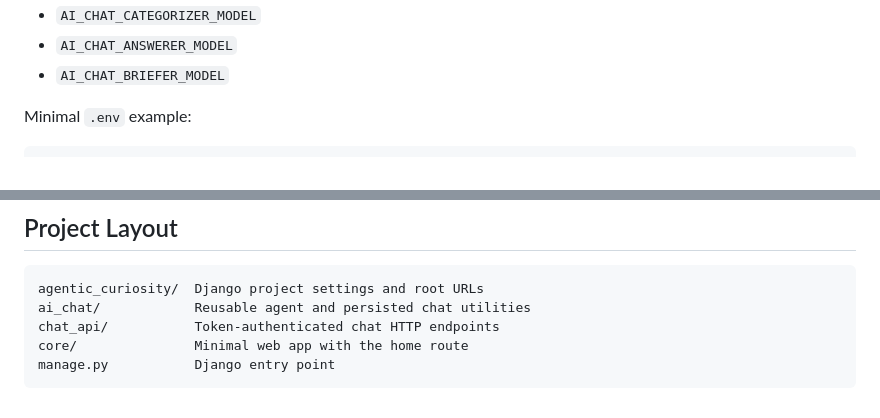
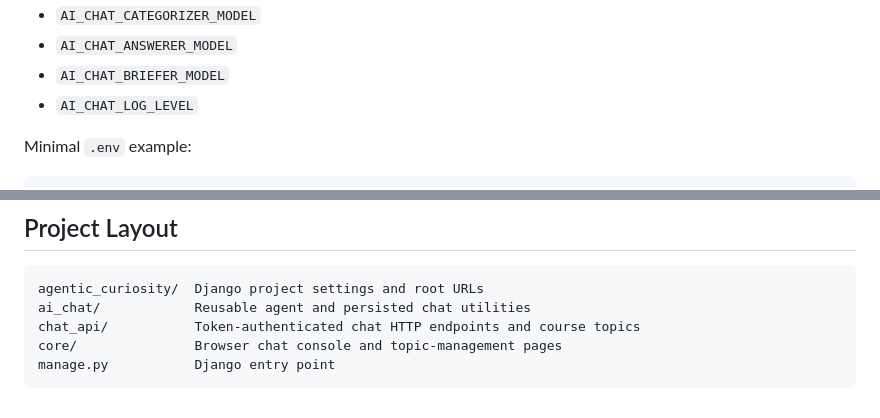
Before and after one commit to ralthor/agentic-curiosity, a Markdown page: README.md, 2 parts joined by grey strips. Rendered like a GitHub page.

````diff
--- a/README.md
+++ b/README.md
@@ -43,6 +48,7 @@ Supported settings:
 - `AI_CHAT_CATEGORIZER_MODEL`
 - `AI_CHAT_ANSWERER_MODEL`
 - `AI_CHAT_BRIEFER_MODEL`
+- `AI_CHAT_LOG_LEVEL`
 
 Minimal `.env` example:
 
@@ -198,7 +247,7 @@ uv run python manage.py runserver
 ```text
 agentic_curiosity/  Django project settings and root URLs
 ai_chat/            Reusable agent and persisted chat utilities
-chat_api/           Token-authenticated chat HTTP endpoints
-core/               Minimal web app with the home route
+chat_api/           Token-authenticated chat HTTP endpoints and course topics
+core/               Browser chat console and topic-management pages
 manage.py           Django entry point
 ```
````
Also changed, not shown: other parts of README.md (+59 -11 lines), 2 other files.
